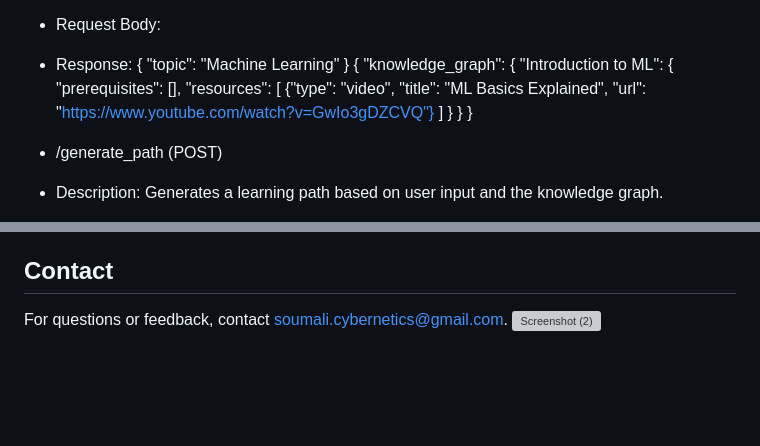
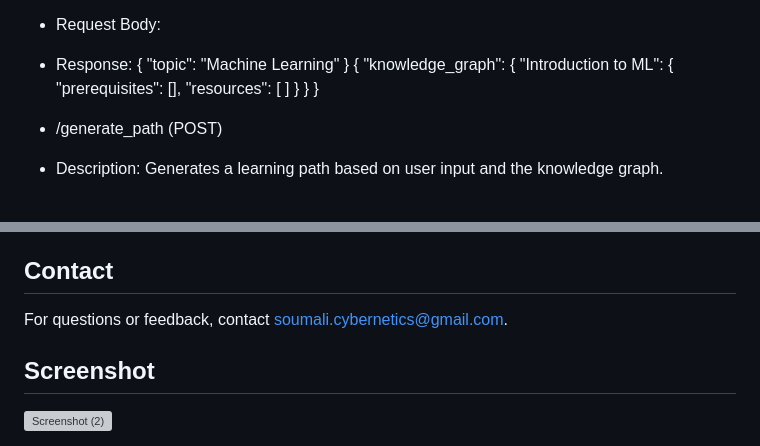
Before and after one commit to Soumali13/LearningPathGen, a Markdown page: README.md, 2 parts joined by grey strips. Rendered like a GitHub page; blank space fills up the shorter version; grey boxes are pictures that could not be loaded.

```diff
--- a/README.md
+++ b/README.md
@@ -60,7 +60,6 @@ This project is licensed under the MIT License - see the [LICENSE](LICENSE) file
     "Introduction to ML": {
       "prerequisites": [],
       "resources": [
-        {"type": "video", "title": "ML Basics Explained", "url": "https://www.youtube.com/watch?v=GwIo3gDZCVQ"}
       ]
     }
   }
@@ -94,4 +93,7 @@ This project is licensed under the MIT License - see the [LICENSE](LICENSE) file
 - The application relies on the Gemini AI model, which requires a valid API key.
 
 ## Contact
-For questions or feedback, contact soumali.cybernetics@gmail.com. <img width="1110" height="787" alt="Screenshot (2)" src="https://github.com/user-attachments/assets/1ab483c2-8854-47ca-9ee4-38ea289ffda0" />
+For questions or feedback, contact soumali.cybernetics@gmail.com.
+
+## Screenshot
+<img width="1110" height="787" alt="Screenshot (2)" src="https://github.com/user-attachments/assets/1ab483c2-8854-47ca-9ee4-38ea289ffda0" />
```
